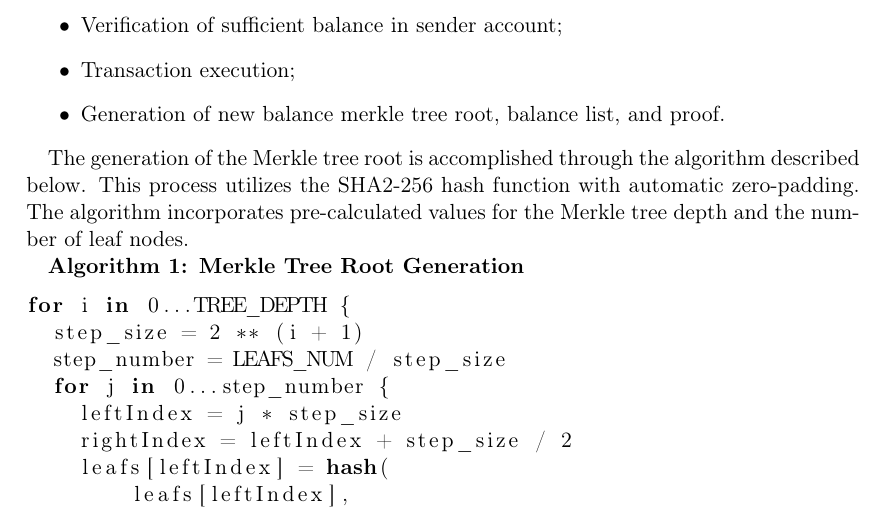
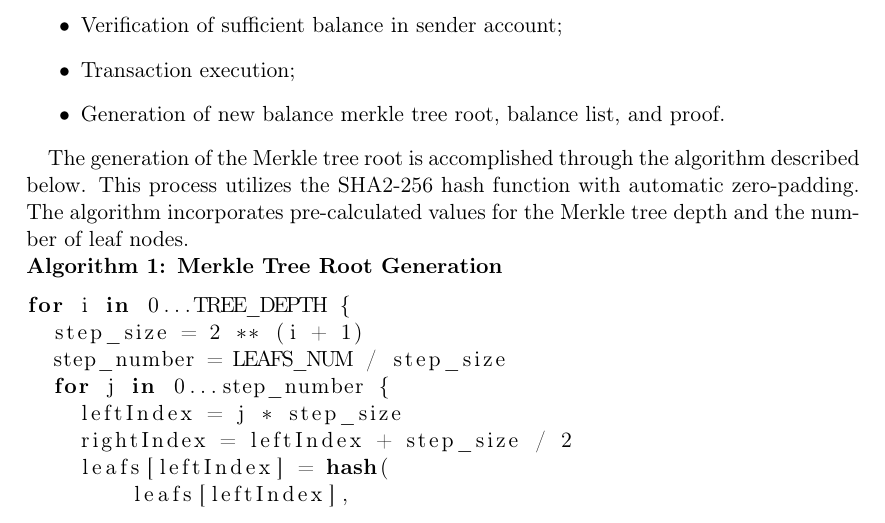
Before and after one commit to 10Andrea10/master-thesis-latex, a LaTeX thesis (main.tex, which reads chapters/chapter2.tex): part of page 20 of 52, cut so that both start at the same text. Compiled offline with pdfLaTeX.

Commit message:
add noindendt

```diff
--- a/chapters/chapter2.tex
+++ b/chapters/chapter2.tex
@@ -83,7 +83,7 @@ The ZoKrates program was partially developed, including:
 
 The generation of the Merkle tree root is accomplished through the algorithm described below. This process utilizes the SHA2-256 hash function with automatic zero-padding. The algorithm incorporates pre-calculated values for the Merkle tree depth and the number of leaf nodes.
 
-\textbf{Algorithm 1: Merkle Tree Root Generation}
+\noindent\textbf{Algorithm 1: Merkle Tree Root Generation}
 \begin{lstlisting}[language=Python]
 for i in 0...TREE_DEPTH {
   step_size = 2 ** (i + 1)
```
